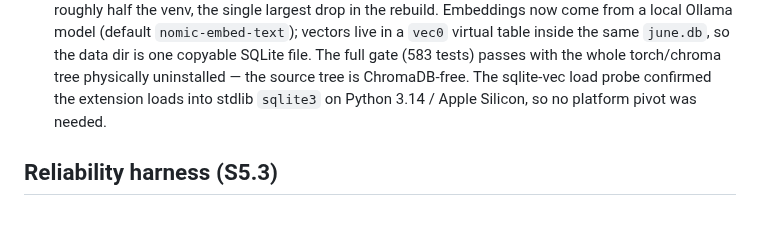
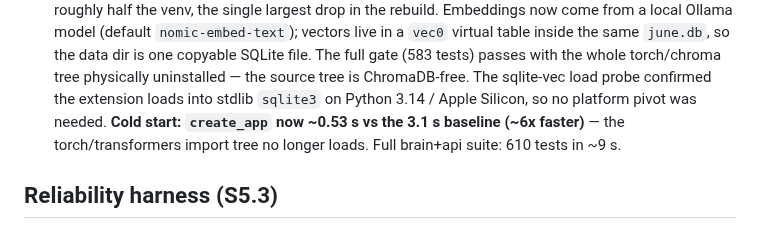
Before and after one commit to IrgenSlj/JuneAI, a Markdown page: docs/experiments/baseline-2026-06.md, the part around the change. Rendered like a GitHub page.

Commit message:
docs(experiments): record ~6x cold-start win from the dependency diet
create_app cold-start ~0.53s (was 3.1s) now that torch/transformers no longer
load; full brain+api suite 610 tests in ~9s.

```diff
--- a/docs/experiments/baseline-2026-06.md
+++ b/docs/experiments/baseline-2026-06.md
@@ -96,7 +96,9 @@ at equal efficacy. Worst handwritten reliability is recall_question at cv 75.6%
   SQLite file. The full gate (583 tests) passes with the whole torch/chroma
   tree physically uninstalled — the source tree is ChromaDB-free. The sqlite-vec
   load probe confirmed the extension loads into stdlib `sqlite3` on Python 3.14
-  / Apple Silicon, so no platform pivot was needed.
+  / Apple Silicon, so no platform pivot was needed. **Cold start: `create_app`
+  now ~0.53 s vs the 3.1 s baseline (~6x faster)** — the torch/transformers
+  import tree no longer loads. Full brain+api suite: 610 tests in ~9 s.
 
 ## Reliability harness (S5.3)
 
```
